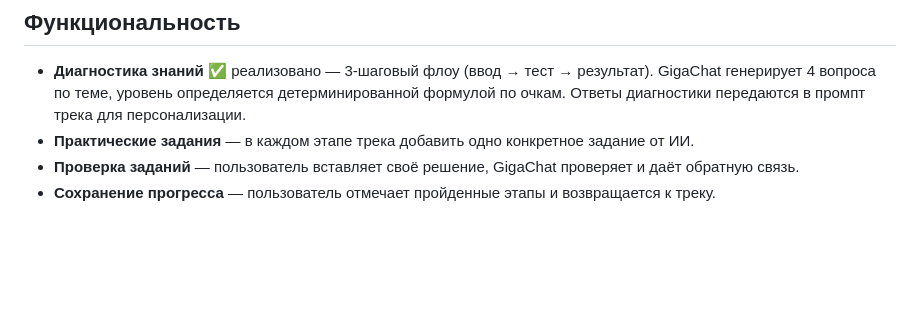
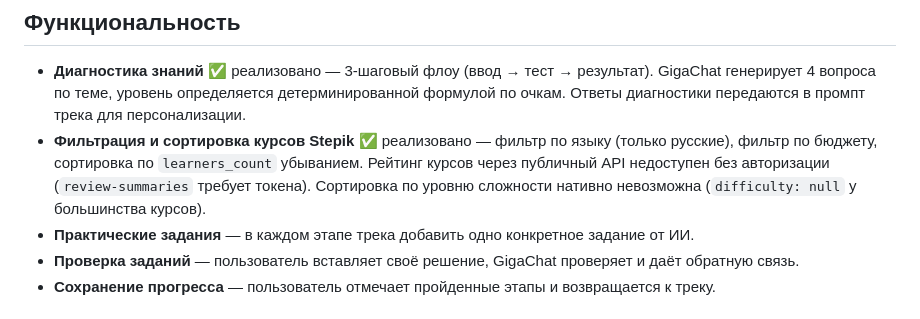
Before and after one commit to her1on/progressors, a Markdown page: IDEAS.md, the part around the change. Rendered like a GitHub page; blank space fills up the shorter version.

Commit message:
docs: mark Stepik filtering as done, document API limitations
Co-Authored-By: Claude Sonnet 4.6 <noreply@anthropic.com>

```diff
--- a/IDEAS.md
+++ b/IDEAS.md
@@ -9,6 +9,7 @@
 ## Функциональность
 
 - **Диагностика знаний** ✅ реализовано — 3-шаговый флоу (ввод → тест → результат). GigaChat генерирует 4 вопроса по теме, уровень определяется детерминированной формулой по очкам. Ответы диагностики передаются в промпт трека для персонализации.
+- **Фильтрация и сортировка курсов Stepik** ✅ реализовано — фильтр по языку (только русские), фильтр по бюджету, сортировка по `learners_count` убыванием. Рейтинг курсов через публичный API недоступен без авторизации (`review-summaries` требует токена). Сортировка по уровню сложности нативно невозможна (`difficulty: null` у большинства курсов).
 - **Практические задания** — в каждом этапе трека добавить одно конкретное задание от ИИ.
 - **Проверка заданий** — пользователь вставляет своё решение, GigaChat проверяет и даёт обратную связь.
 - **Сохранение прогресса** — пользователь отмечает пройденные этапы и возвращается к треку.
```
